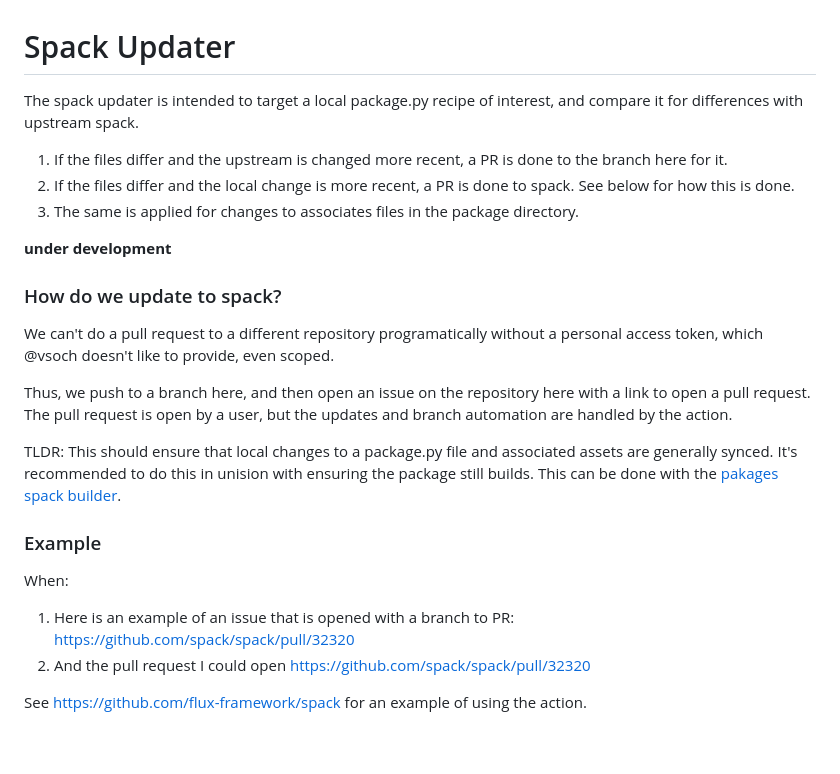
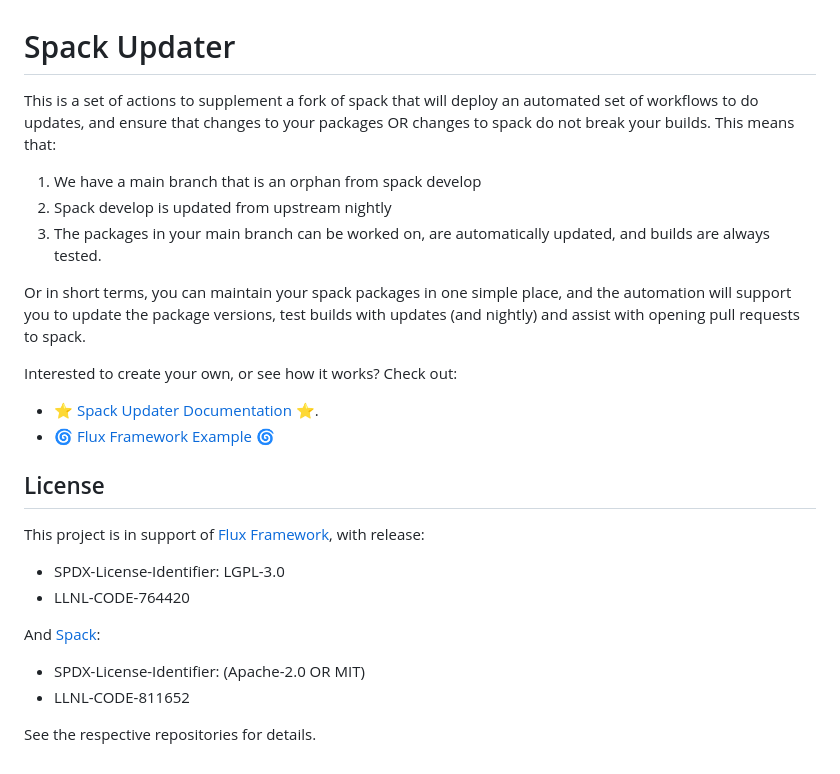
Before and after one commit to sciworks/spack-updater, a Markdown page: README.md, the part around the change. GitHub-like rendering.

Commit message:
Add/release checker (#40)
* testing release checker
Signed-off-by: vsoch <vsoch@users.noreply.github.com>

```diff
--- a/README.md
+++ b/README.md
@@ -1,32 +1,31 @@
 # Spack Updater
 
-The spack updater is intended to target a local package.py recipe of interest,
-and compare it for differences with upstream spack.
+This is a set of actions to supplement a fork of spack that will deploy an automated set of workflows to do updates,
+and ensure that changes to your packages OR changes to spack do not break your builds.
+This means that:
 
-1. If the files differ and the upstream is changed more recent, a PR is done to the branch here for it.
-2. If the files differ and the local change is more recent, a PR is done to spack. See below for how this is done.
-3. The same is applied for changes to associates files in the package directory.
+1. We have a main branch that is an orphan from spack develop
+2. Spack develop is updated from upstream nightly
+3. The packages in your main branch can be worked on, are automatically updated, and builds are always tested.
 
-**under development**
+Or in short terms, you can maintain your spack packages in one simple place,
+and the automation will support you to update the package versions, test builds
+with updates (and nightly) and assist with opening pull requests to spack.
 
-### How do we update to spack?
+Interested to create your own, or see how it works? Check out:
 
-We can't do a pull request to a different repository programatically without a
-personal access token, which @vsoch doesn't like to provide, even scoped.
+ - ⭐️ [Spack Updater Documentation](https://sciworks.github.io/spack-updater/) ⭐️.
+ - 🌀️ [Flux Framework Example](https://github.com/flux-framework/spack/) 🌀️
 
-Thus, we push to a branch here, and then open an issue on the repository here with
-a link to open a pull request. The pull request is open by a user, but the updates and
-branch automation are handled by the action.
 
-TLDR: This should ensure that local changes to a package.py file and associated assets
-are generally synced. It's recommended to do this in unision with ensuring the package
-still builds. This can be done with the [pakages spack builder](https://syspack.github.io/pakages/).
+## License
 
-### Example
+This project is in support of [Flux Framework](https://github.com/flux-framework/flux-core), with release:
+ - SPDX-License-Identifier: LGPL-3.0
+ - LLNL-CODE-764420
 
-When:
+And [Spack](https://github.com/spack/spack):
+ - SPDX-License-Identifier: (Apache-2.0 OR MIT)
+ - LLNL-CODE-811652
 
- 1. Here is an example of an issue that is opened with a branch to PR: [https://github.com/spack/spack/pull/32320](https://github.com/spack/spack/pull/32320)
- 2. And the pull request I could open [https://github.com/spack/spack/pull/32320](https://github.com/spack/spack/pull/32320)
-
-See [https://github.com/flux-framework/spack](https://github.com/flux-framework/spack) for an example of using the action.
+See the respective repositories for details.
```
Also changed, not shown: docs/docs/README.md (added, +23 -0 lines), docs/docs/frequently-asked-questions.md (added, +18 -0 lines), docs/docs/sidebar.md (added, +8 -0 lines), docs/docs/support.md (added, +4 -0 lines), docs/assets/img/sciworks.png (added), docs/assets/img/spack-logo-white.png (added), 14 other files.
